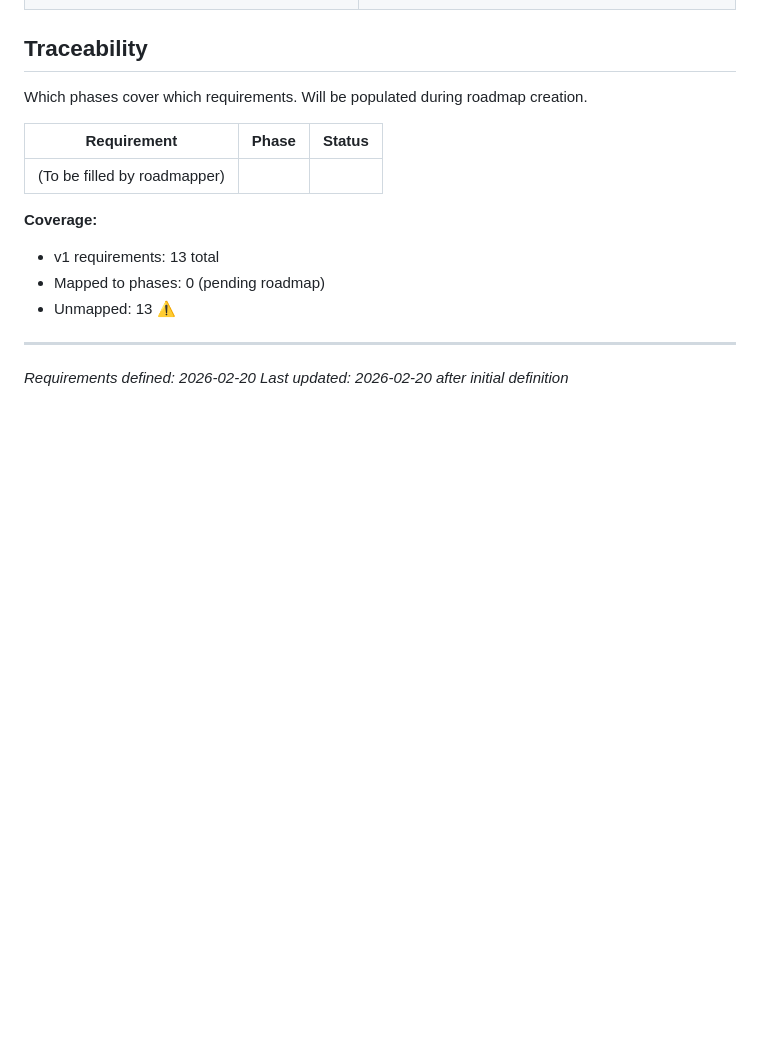
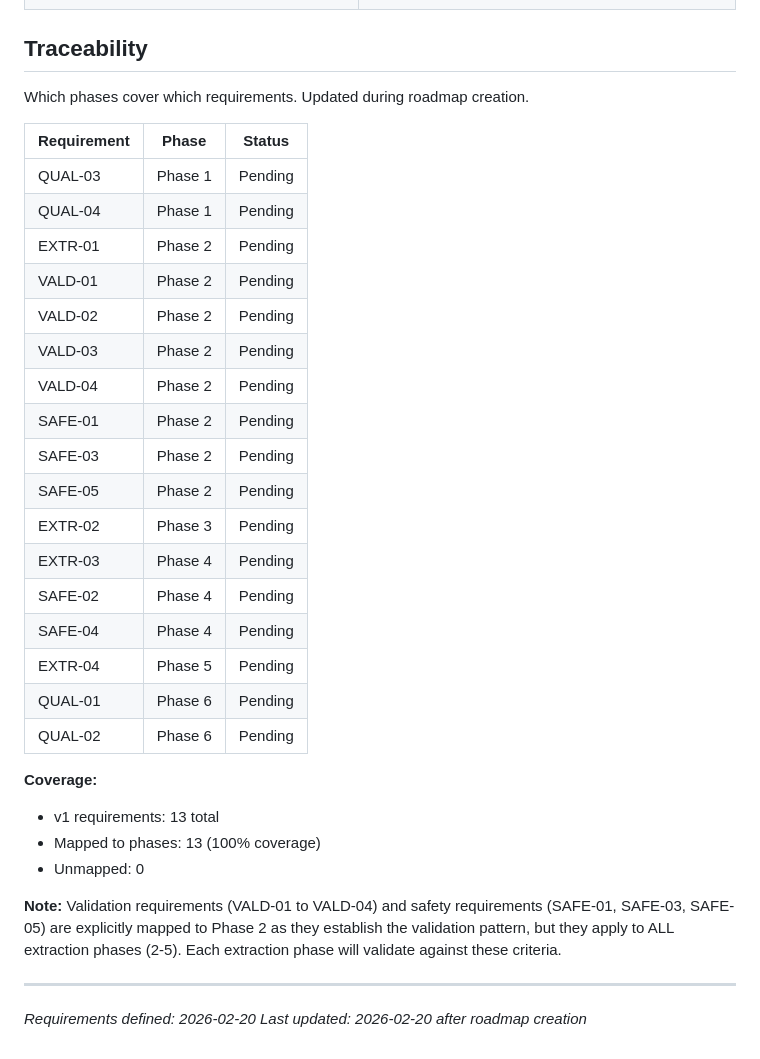
Before and after one commit to Shiz0id/LunaLauncher, a Markdown page: .planning/REQUIREMENTS.md, the part around the change. GitHub-like rendering; blank space fills up the shorter version.

Commit message:
docs: create roadmap (6 phases)

```diff
--- a/.planning/REQUIREMENTS.md
+++ b/.planning/REQUIREMENTS.md
@@ -69,17 +69,35 @@ Explicitly excluded to maintain focus on file organization.
 
 ## Traceability
 
-Which phases cover which requirements. Will be populated during roadmap creation.
+Which phases cover which requirements. Updated during roadmap creation.
 
 | Requirement | Phase | Status |
 |-------------|-------|--------|
-| (To be filled by roadmapper) | | |
+| QUAL-03 | Phase 1 | Pending |
+| QUAL-04 | Phase 1 | Pending |
+| EXTR-01 | Phase 2 | Pending |
+| VALD-01 | Phase 2 | Pending |
+| VALD-02 | Phase 2 | Pending |
+| VALD-03 | Phase 2 | Pending |
+| VALD-04 | Phase 2 | Pending |
+| SAFE-01 | Phase 2 | Pending |
+| SAFE-03 | Phase 2 | Pending |
+| SAFE-05 | Phase 2 | Pending |
+| EXTR-02 | Phase 3 | Pending |
+| EXTR-03 | Phase 4 | Pending |
+| SAFE-02 | Phase 4 | Pending |
+| SAFE-04 | Phase 4 | Pending |
+| EXTR-04 | Phase 5 | Pending |
+| QUAL-01 | Phase 6 | Pending |
+| QUAL-02 | Phase 6 | Pending |
 
 **Coverage:**
 - v1 requirements: 13 total
-- Mapped to phases: 0 (pending roadmap)
-- Unmapped: 13 ⚠️
+- Mapped to phases: 13 (100% coverage)
+- Unmapped: 0
+
+**Note:** Validation requirements (VALD-01 to VALD-04) and safety requirements (SAFE-01, SAFE-03, SAFE-05) are explicitly mapped to Phase 2 as they establish the validation pattern, but they apply to ALL extraction phases (2-5). Each extraction phase will validate against these criteria.
 
 ---
 *Requirements defined: 2026-02-20*
-*Last updated: 2026-02-20 after initial definition*
+*Last updated: 2026-02-20 after roadmap creation*
```
Also changed, not shown: .planning/ROADMAP.md (added, +112 -0 lines), .planning/STATE.md (added, +64 -0 lines).
